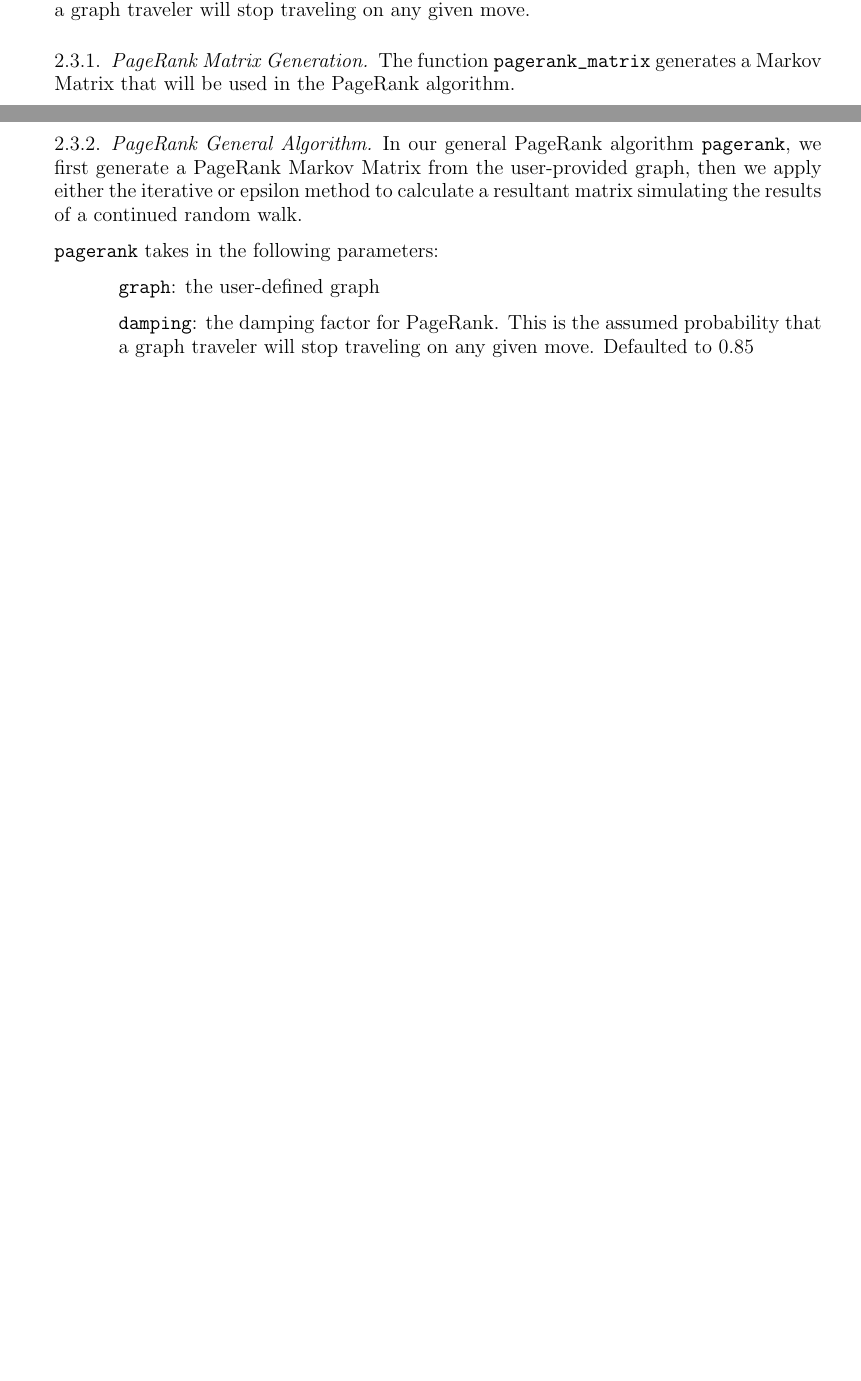
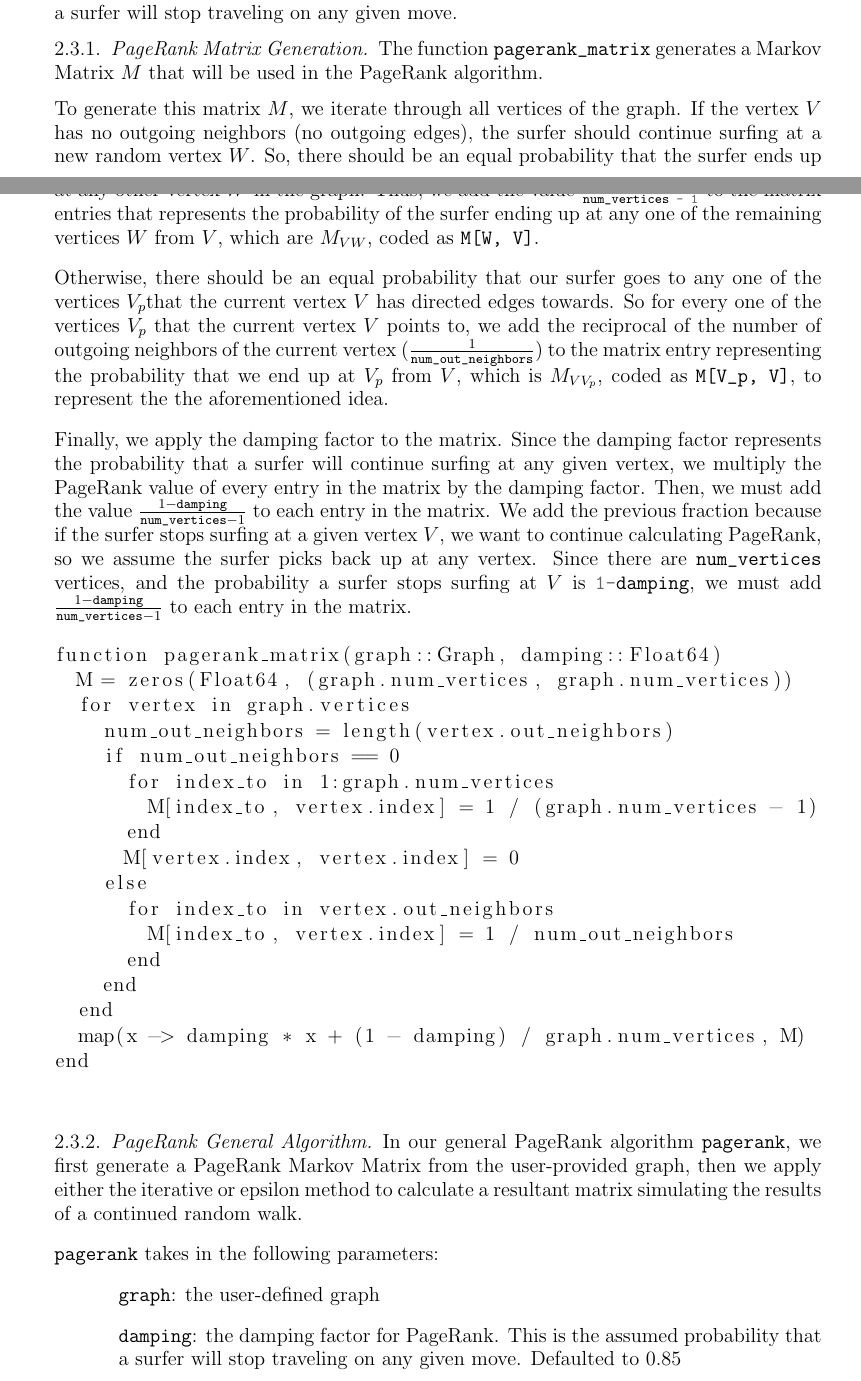
Before and after one commit to mzhou08/ScottyRank.jl, a LaTeX paper (tex/scottyrank.tex): two parts of pages 3 and 4 of 5, joined at a grey line, cut so that both start at the same text, the shorter picture padded with empty space. Compiled offline with pdfLaTeX.

Commit message:
finished PageRank explanations

```diff
--- a/tex/scottyrank.tex
+++ b/tex/scottyrank.tex
@@ -134,11 +134,58 @@ vertices calculated from the user-provided graph.
 
 It takes the parameters \mintinline{julia}/graph/,
 which is the directed graph of vertices we will apply PageRank to,
-and \mintinline{julia}/damping/, which the the damping factor-- the assumed probability that a graph traveler will stop traveling on any given move.
+and \mintinline{julia}/damping/, which the the damping factor-- the assumed probability that a surfer will stop traveling on any given move.
 
 \subsubsection{PageRank Matrix Generation}
 
-The function \mintinline{julia}/pagerank_matrix/ generates a Markov Matrix that will be used in the PageRank algorithm.
+The function \mintinline{julia}/pagerank_matrix/ generates a Markov Matrix $M$ that will be used in the PageRank algorithm.
+
+To generate this matrix $M$, we iterate through all vertices of the graph.
+If the vertex $V$ has no outgoing neighbors (no outgoing edges),
+the surfer should continue surfing at a new random vertex $W$.
+So, there should be an equal probability that the surfer ends up at any other vertex $W$ in the graph.
+Thus, we add the value $\frac{1}{\text{\mintinline{julia}/num_vertices - 1/}}$
+to the matrix entries that represents the probability of the surfer ending up at
+any one of the remaining vertices $W$ from $V$, which are $M_{VW}$, coded as \mintinline{julia}/M[W, V]/.
+
+Otherwise, there should be an equal probability that our surfer goes to any one of the vertices $V_p$that the current vertex $V$ has directed edges towards.
+So for every one of the vertices $V_p$ that the current vertex $V$ points to,
+we add the reciprocal of the number of outgoing neighbors of the current vertex
+($\frac{1}{\text{\mintinline{julia}/num_out_neighbors/}}$) to the matrix entry representing the probability that we end up at $V_p$ from $V$,
+which is $M_{VV_p}$, coded as \mintinline{julia}/M[V_p, V]/,
+to represent the the aforementioned idea.
+
+Finally, we apply the damping factor to the matrix.
+Since the damping factor represents the probability that a surfer will continue surfing at any given vertex,
+we multiply the PageRank value of every entry in the matrix by the damping factor.
+Then, we must add the value $\frac{1-\text{\mintinline{julia}/damping/}}{\text{\mintinline{julia}/num_vertices/}-1}$ to each entry in the matrix.
+We add the previous fraction because if the surfer stops surfing at a given vertex $V$,
+we want to continue calculating PageRank,
+so we assume the surfer picks back up at any vertex.
+Since there are \mintinline{julia}/num_vertices/ vertices,
+and the probability a surfer stops surfing at $V$ is \mintinline{julia}/1-damping/,
+we must add $\frac{1-\text{\mintinline{julia}/damping/}}{\text{\mintinline{julia}/num_vertices/}-1}$
+to each entry in the matrix.
+
+\begin{lstlisting}
+function pagerank_matrix(graph::Graph, damping::Float64)
+  M = zeros(Float64, (graph.num_vertices, graph.num_vertices))
+  for vertex in graph.vertices
+    num_out_neighbors = length(vertex.out_neighbors)
+    if num_out_neighbors == 0
+      for index_to in 1:graph.num_vertices
+        M[index_to, vertex.index] = 1 / (graph.num_vertices - 1)
+      end
+      M[vertex.index, vertex.index] = 0
+    else
+      for index_to in vertex.out_neighbors
+        M[index_to, vertex.index] = 1 / num_out_neighbors
+      end
+    end
+  end
+  map(x -> damping * x + (1 - damping) / graph.num_vertices, M)
+end
+\end{lstlisting}
 
 \subsubsection{PageRank General Algorithm}
 
@@ -152,7 +199,7 @@ then we apply either the iterative or epsilon method to calculate a resultant ma
 \item \mintinline{julia}/graph/: the user-defined graph
 
 \item \mintinline{julia}/damping/: the damping factor for PageRank.
-This is the assumed probability that a graph traveler will stop traveling on any given move. Defaulted to 0.85
+This is the assumed probability that a surfer will stop traveling on any given move. Defaulted to 0.85
 
 \item \mintinline{julia}/modeparam/: the mode and the parameters for PageRank.
 Designates the calculation method we will use-- either \mintinline{julia}/"iter"/ for the iterative method or \mintinline{julia}/"epsi"/ for the epsilon method.
```
Also changed, not shown: tex/scottyrank.pdf, tex/scottyrank.tex (4 more changed lines).
